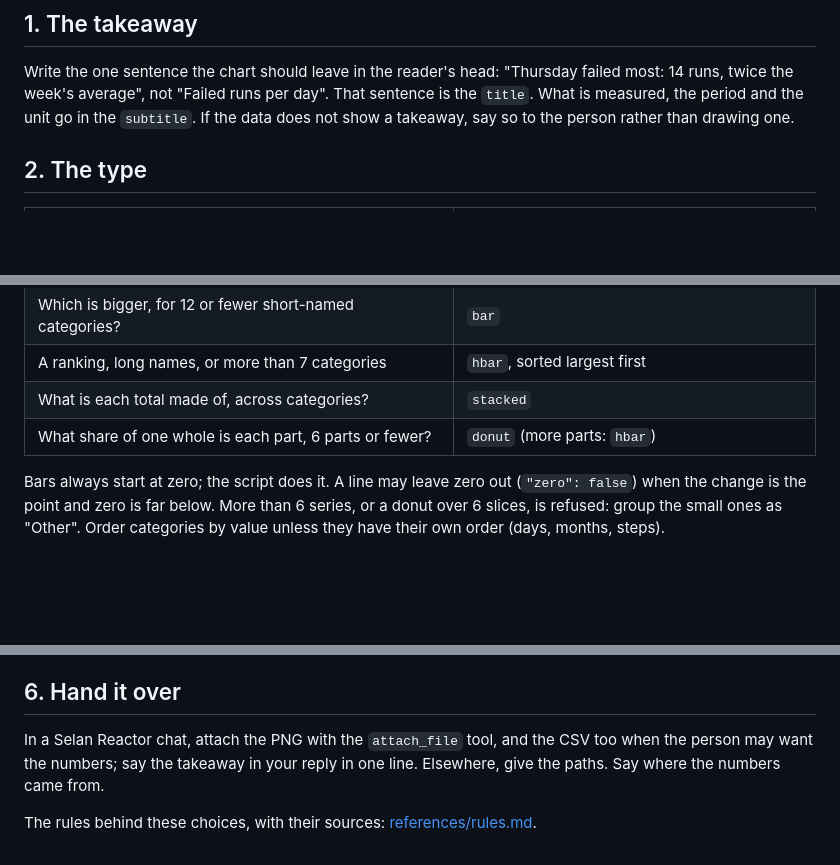
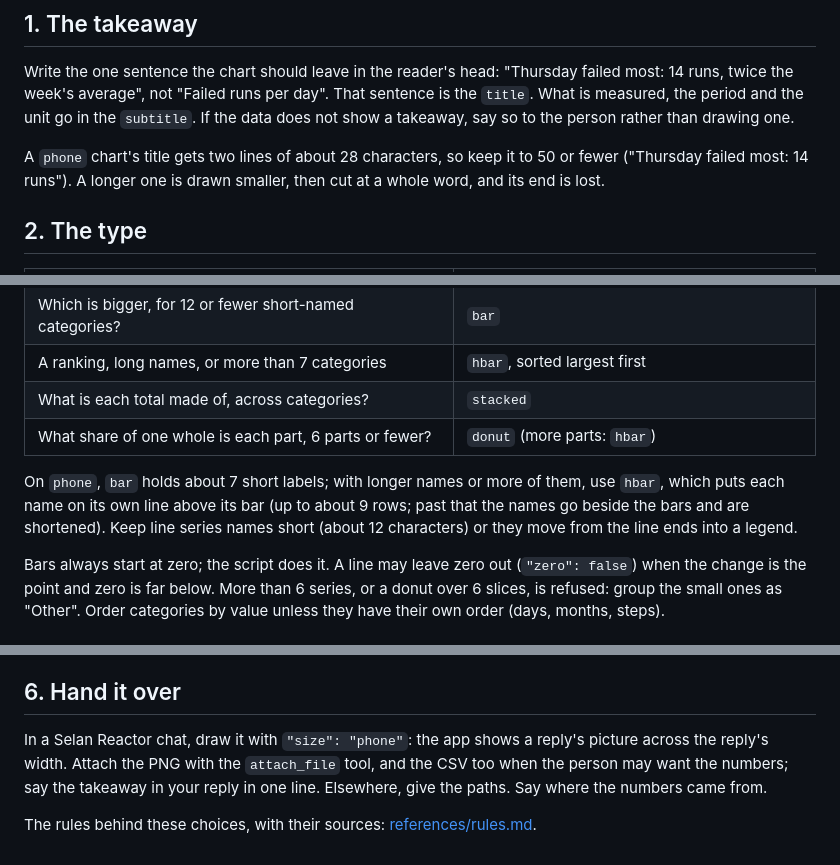
Before and after one commit to selan-ai/selan-skills, a Markdown page: skills/charts/SKILL.md, 3 parts joined by grey strips. Drawn GitHub-style; blank space fills up the shorter version.

```diff
--- a/skills/charts/SKILL.md
+++ b/skills/charts/SKILL.md
@@ -14,6 +14,9 @@ Write the one sentence the chart should leave in the reader's head: "Thursday fa
 week's average", not "Failed runs per day". That sentence is the `title`. What is measured, the period and the
 unit go in the `subtitle`. If the data does not show a takeaway, say so to the person rather than drawing one.
 
+A `phone` chart's title gets two lines of about 28 characters, so keep it to 50 or fewer ("Thursday failed most:
+14 runs"). A longer one is drawn smaller, then cut at a whole word, and its end is lost.
+
 ## 2. The type
 
 | The question | `type` |
@@ -23,6 +26,10 @@ unit go in the `subtitle`. If the data does not show a takeaway, say so to the p
 | A ranking, long names, or more than 7 categories | `hbar`, sorted largest first |
 | What is each total made of, across categories? | `stacked` |
 | What share of one whole is each part, 6 parts or fewer? | `donut` (more parts: `hbar`) |
+
+On `phone`, `bar` holds about 7 short labels; with longer names or more of them, use `hbar`, which puts each name
+on its own line above its bar (up to about 9 rows; past that the names go beside the bars and are shortened).
+Keep line series names short (about 12 characters) or they move from the line ends into a legend.
 
 Bars always start at zero; the script does it. A line may leave zero out (`"zero": false`) when the change is
 the point and zero is far below. More than 6 series, or a donut over 6 slices, is refused: group the small ones
@@ -77,7 +84,8 @@ seen without reading the subtitle. If not, shorten the labels, change the type o
 
 ## 6. Hand it over
 
-In a Selan Reactor chat, attach the PNG with the `attach_file` tool, and the CSV too when the person may want the
-numbers; say the takeaway in your reply in one line. Elsewhere, give the paths. Say where the numbers came from.
+In a Selan Reactor chat, draw it with `"size": "phone"`: the app shows a reply's picture across the reply's
+width. Attach the PNG with the `attach_file` tool, and the CSV too when the person may want the numbers; say the
+takeaway in your reply in one line. Elsewhere, give the paths. Say where the numbers came from.
 
 The rules behind these choices, with their sources: [references/rules.md](references/rules.md).
```
Also changed, not shown: other parts of skills/charts/SKILL.md (+1 -1 lines), README.md (+7 -3 lines), examples/failed-runs-phone.png (added), 9 other files.
